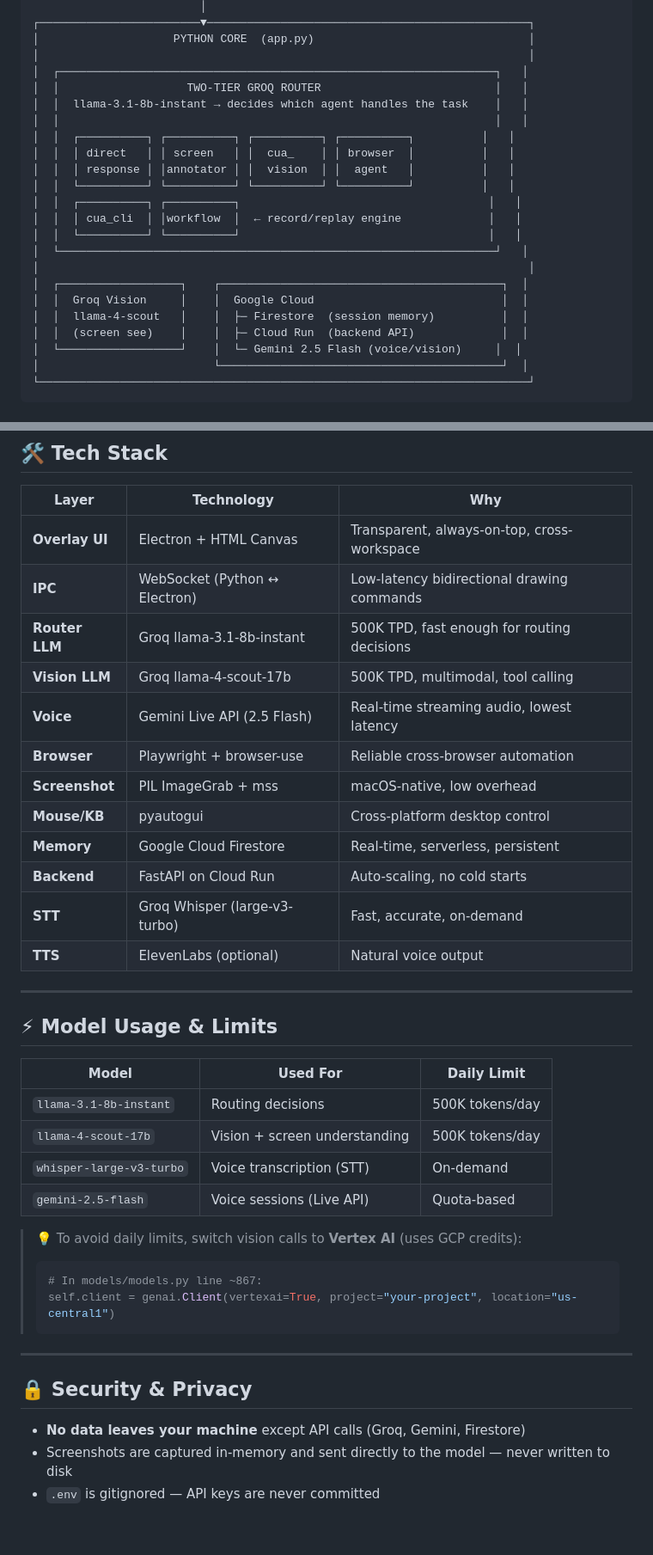
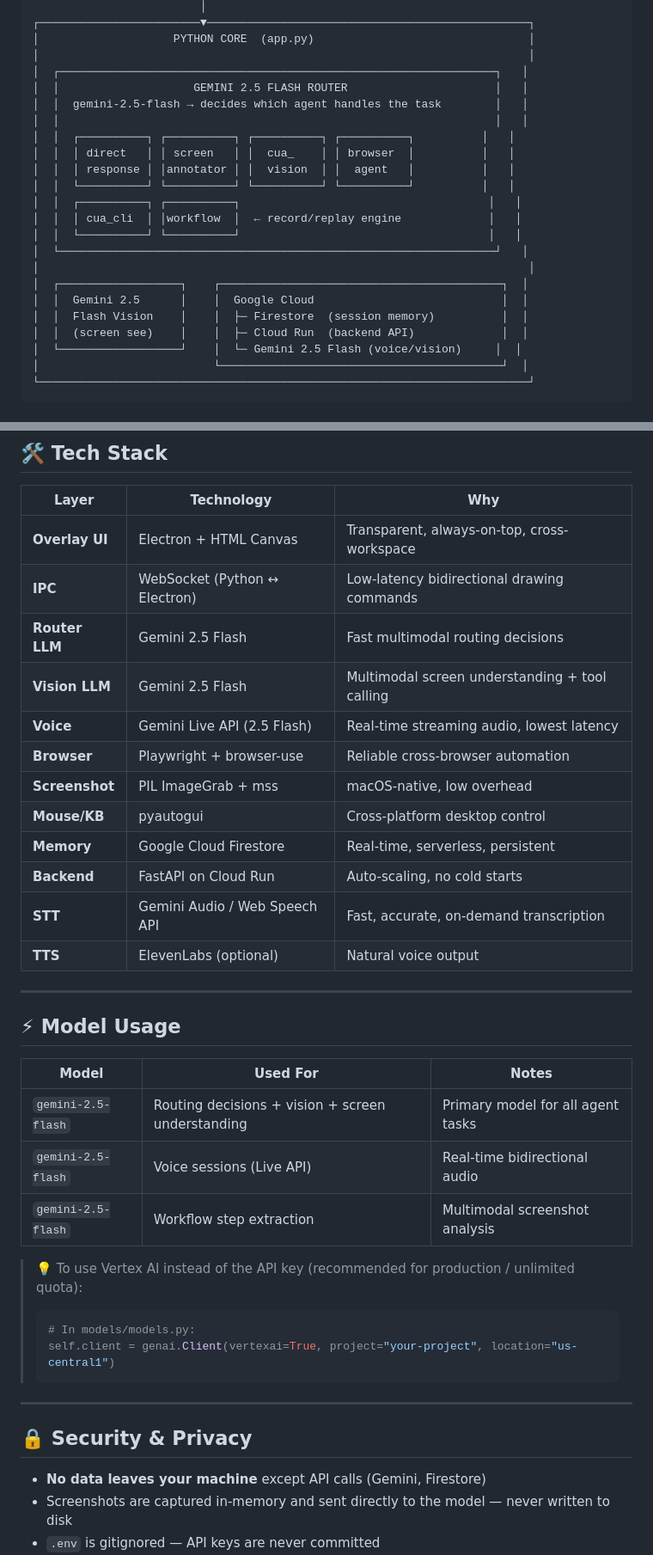
Before and after one commit to Jkanishkha0305/ghostops, a Markdown page: README.md, 2 parts joined by grey strips. Shown at 86% size. Rendered like a GitHub page; blank space fills up the shorter version.

Commit message:
Remove all Groq references from README — use Gemini 2.5 Flash throughout

````diff
--- a/README.md
+++ b/README.md
@@ -71,8 +71,8 @@ You press ⌘+Shift+Space
 │                    PYTHON CORE  (app.py)                                │
 │                                                                         │
 │  ┌─────────────────────────────────────────────────────────────────┐   │
-│  │                   TWO-TIER GROQ ROUTER                          │   │
-│  │  llama-3.1-8b-instant → decides which agent handles the task    │   │
+│  │                    GEMINI 2.5 FLASH ROUTER                      │   │
+│  │  gemini-2.5-flash → decides which agent handles the task        │   │
 │  │                                                                 │   │
 │  │  ┌──────────┐ ┌──────────┐ ┌──────────┐ ┌──────────┐          │   │
 │  │  │ direct   │ │ screen   │ │  cua_    │ │ browser  │          │   │
@@ -84,8 +84,8 @@ You press ⌘+Shift+Space
 │  └─────────────────────────────────────────────────────────────────┘   │
 │                                                                         │
 │  ┌──────────────────┐    ┌──────────────────────────────────────────┐  │
-│  │  Groq Vision     │    │  Google Cloud                            │  │
-│  │  llama-4-scout   │    │  ├─ Firestore  (session memory)          │  │
+│  │  Gemini 2.5      │    │  Google Cloud                            │  │
+│  │  Flash Vision    │    │  ├─ Firestore  (session memory)          │  │
 │  │  (screen see)    │    │  ├─ Cloud Run  (backend API)             │  │
 │  └──────────────────┘    │  └─ Gemini 2.5 Flash (voice/vision)     │  │
 │                          └──────────────────────────────────────────┘  │
@@ -506,31 +504,30 @@ When GhostOps performs a computer-use task (clicking, typing, navigating), this
 |---|---|---|
 | **Overlay UI** | Electron + HTML Canvas | Transparent, always-on-top, cross-workspace |
 | **IPC** | WebSocket (Python ↔ Electron) | Low-latency bidirectional drawing commands |
-| **Router LLM** | Groq llama-3.1-8b-instant | 500K TPD, fast enough for routing decisions |
-| **Vision LLM** | Groq llama-4-scout-17b | 500K TPD, multimodal, tool calling |
+| **Router LLM** | Gemini 2.5 Flash | Fast multimodal routing decisions |
+| **Vision LLM** | Gemini 2.5 Flash | Multimodal screen understanding + tool calling |
 | **Voice** | Gemini Live API (2.5 Flash) | Real-time streaming audio, lowest latency |
 | **Browser** | Playwright + browser-use | Reliable cross-browser automation |
 | **Screenshot** | PIL ImageGrab + mss | macOS-native, low overhead |
 | **Mouse/KB** | pyautogui | Cross-platform desktop control |
 | **Memory** | Google Cloud Firestore | Real-time, serverless, persistent |
 | **Backend** | FastAPI on Cloud Run | Auto-scaling, no cold starts |
-| **STT** | Groq Whisper (large-v3-turbo) | Fast, accurate, on-demand |
+| **STT** | Gemini Audio / Web Speech API | Fast, accurate, on-demand transcription |
 | **TTS** | ElevenLabs (optional) | Natural voice output |
 
 ---
 
-## ⚡ Model Usage & Limits
+## ⚡ Model Usage
 
-| Model | Used For | Daily Limit |
+| Model | Used For | Notes |
 |---|---|---|
-| `llama-3.1-8b-instant` | Routing decisions | 500K tokens/day |
-| `llama-4-scout-17b` | Vision + screen understanding | 500K tokens/day |
-| `whisper-large-v3-turbo` | Voice transcription (STT) | On-demand |
-| `gemini-2.5-flash` | Voice sessions (Live API) | Quota-based |
+| `gemini-2.5-flash` | Routing decisions + vision + screen understanding | Primary model for all agent tasks |
+| `gemini-2.5-flash` | Voice sessions (Live API) | Real-time bidirectional audio |
+| `gemini-2.5-flash` | Workflow step extraction | Multimodal screenshot analysis |
 
-> 💡 To avoid daily limits, switch vision calls to **Vertex AI** (uses GCP credits):
+> 💡 To use Vertex AI instead of the API key (recommended for production / unlimited quota):
 > ```python
-> # In models/models.py line ~867:
+> # In models/models.py:
 > self.client = genai.Client(vertexai=True, project="your-project", location="us-central1")
 > ```
 
@@ -538,7 +535,7 @@ When GhostOps performs a computer-use task (clicking, typing, navigating), this
 
 ## 🔒 Security & Privacy
 
-- **No data leaves your machine** except API calls (Groq, Gemini, Firestore)
+- **No data leaves your machine** except API calls (Gemini, Firestore)
 - Screenshots are captured in-memory and sent directly to the model — never written to disk
 - `.env` is gitignored — API keys are never committed
 - The overlay window is `focusable: false` by default — it doesn't steal keyboard focus until you summon it
````
Also changed, not shown: other parts of README.md (+11 -13 lines).
